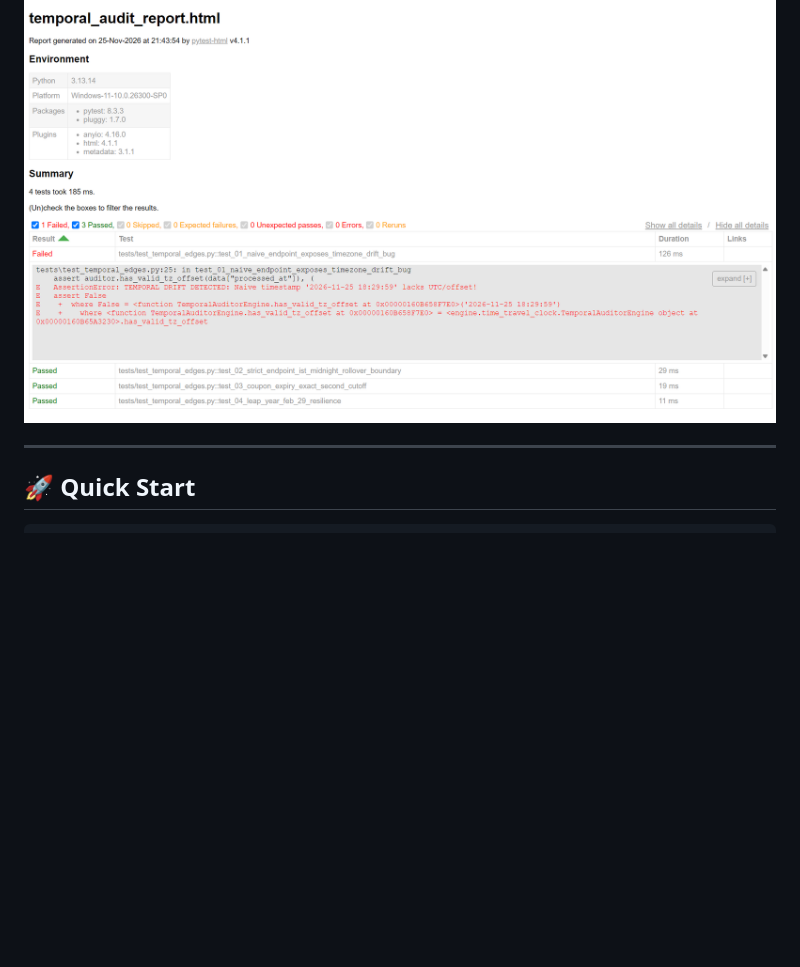
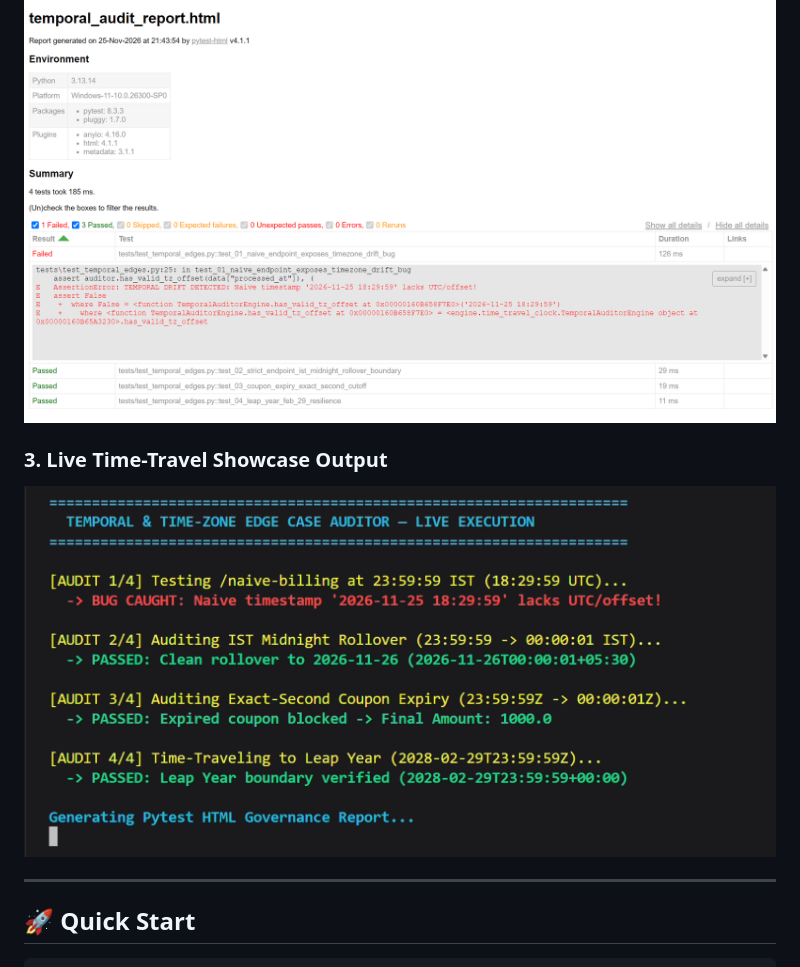
Before and after one commit to satyanarayana51115/temporal-timezone-auditor, a Markdown page: README.md, the part around the change. Drawn GitHub-style; pictures changed too: assets/live_demo_terminal.png (added); blank space fills up the shorter version.

Commit message:
docs: add live showcase terminal proof screenshot

```diff
--- a/README.md
+++ b/README.md
@@ -31,6 +31,9 @@ Distributed systems frequently suffer from silent data corruption when local ser
 ### 2. Self-Contained Pytest HTML Governance Report
 ![HTML Audit Report](assets/html_audit_report.png)
 
+### 3. Live Time-Travel Showcase Output
+![Live Demo Showcase](assets/live_demo_terminal.png)
+
 ---
 
 ## 🚀 Quick Start
```
Also changed, not shown: 1 other file.
